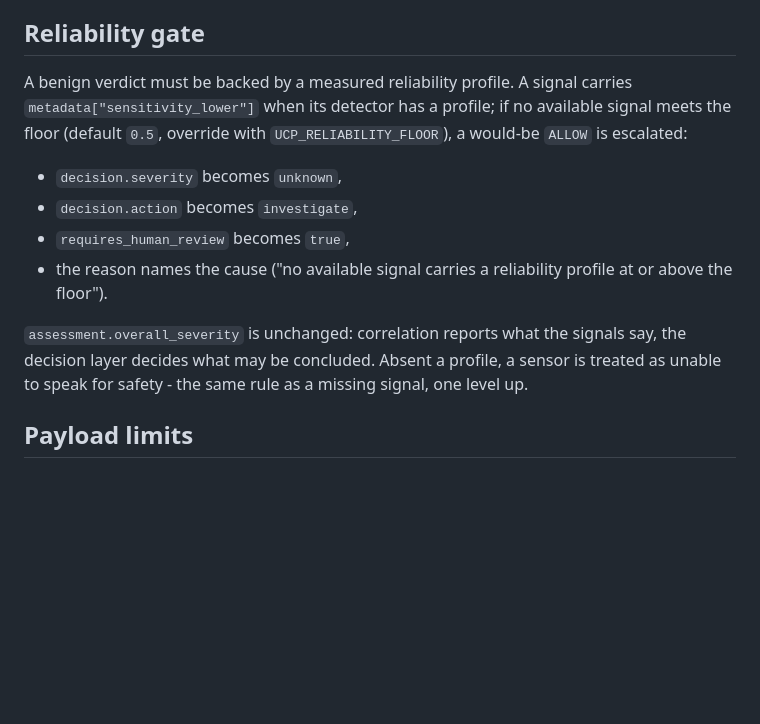
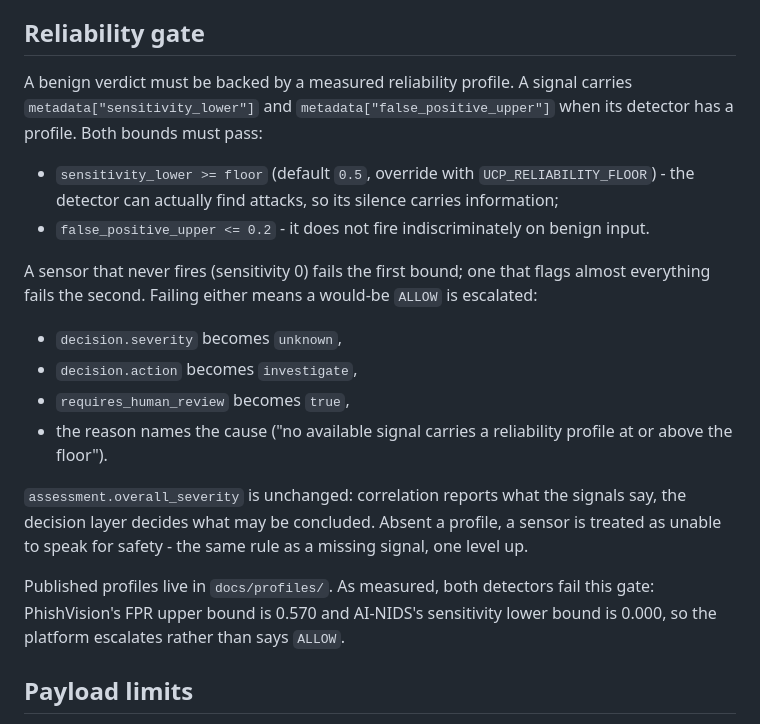
Before and after one commit to Rubayat0007/Unified-Cybersecurity-Platform, a Markdown page: docs/api-contract.md, the part around the change. Rendered like a GitHub page; blank space fills up the shorter version.

Commit message:
docs: describe the two-bound reliability gate in the contract

```diff
--- a/docs/api-contract.md
+++ b/docs/api-contract.md
@@ -82,9 +82,18 @@ is a `200` with a fail-safe decision. Malformed *client* input is a 4xx.
 ## Reliability gate
 
 A benign verdict must be backed by a measured reliability profile. A signal
-carries `metadata["sensitivity_lower"]` when its detector has a profile; if no
-available signal meets the floor (default `0.5`, override with
-`UCP_RELIABILITY_FLOOR`), a would-be `ALLOW` is escalated:
+carries `metadata["sensitivity_lower"]` and `metadata["false_positive_upper"]`
+when its detector has a profile. Both bounds must pass:
+
+- `sensitivity_lower >= floor` (default `0.5`, override with
+  `UCP_RELIABILITY_FLOOR`) - the detector can actually find attacks, so its
+  silence carries information;
+- `false_positive_upper <= 0.2` - it does not fire indiscriminately on benign
+  input.
+
+A sensor that never fires (sensitivity 0) fails the first bound; one that flags
+almost everything fails the second. Failing either means a would-be `ALLOW` is
+escalated:
 
 - `decision.severity` becomes `unknown`,
 - `decision.action` becomes `investigate`,
@@ -96,6 +105,10 @@ available signal meets the floor (default `0.5`, override with
 say, the decision layer decides what may be concluded. Absent a profile, a
 sensor is treated as unable to speak for safety - the same rule as a missing
 signal, one level up.
+
+Published profiles live in `docs/profiles/`. As measured, both detectors fail
+this gate: PhishVision's FPR upper bound is 0.570 and AI-NIDS's sensitivity
+lower bound is 0.000, so the platform escalates rather than says `ALLOW`.
 
 ## Payload limits
 
```
